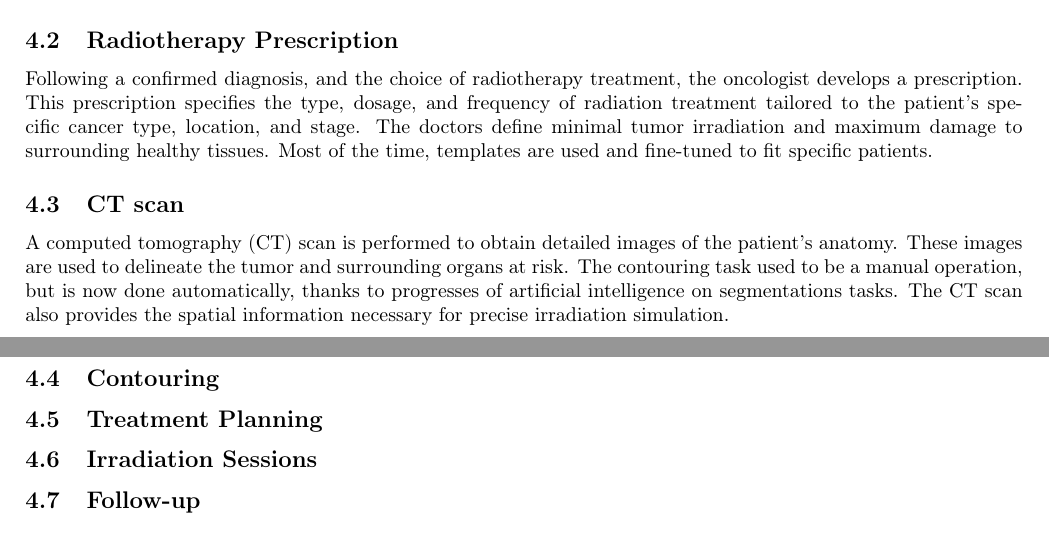
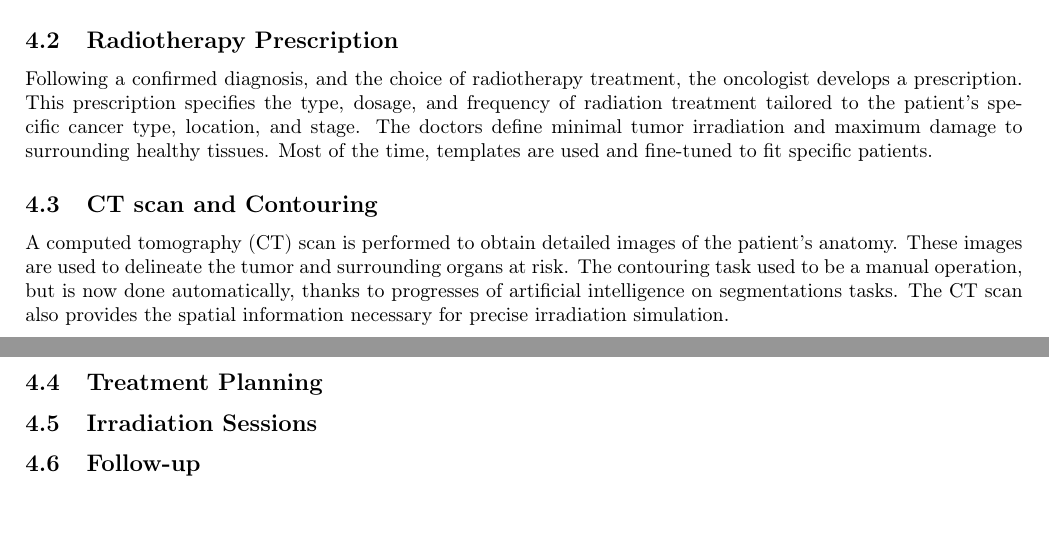
Before and after one commit to pauldubois98/PhD, a LaTeX paper (1_background/1_main.tex, which reads 1_background/1_content.tex): two parts of pages 7 and 8 of 9, joined at a grey line, cut so that both start at the same text. Compiled offline with pdfLaTeX.

Commit message:
added contouring

```diff
--- a/1_background/1_content.tex
+++ b/1_background/1_content.tex
@@ -294,13 +294,12 @@ This prescription specifies the type, dosage, and frequency of radiation treatme
 The doctors define minimal tumor irradiation and maximum damage to surrounding healthy tissues.
 Most of the time, templates are used and fine-tuned to fit specific patients.
 
-\subsection{CT scan}
+\subsection{CT scan and Contouring}
 A computed tomography (CT) scan is performed to obtain detailed images of the patient's anatomy.
 These images are used to delineate the tumor and surrounding organs at risk.
 The contouring task used to be a manual operation, but is now done automatically, thanks to progresses of artificial intelligence on segmentations tasks.
 The CT scan also provides the spatial information necessary for precise irradiation simulation.
 
-\subsection{Contouring}
 \subsection{Treatment Planning}
 \subsection{Irradiation Sessions}
 \subsection{Follow-up}
```
